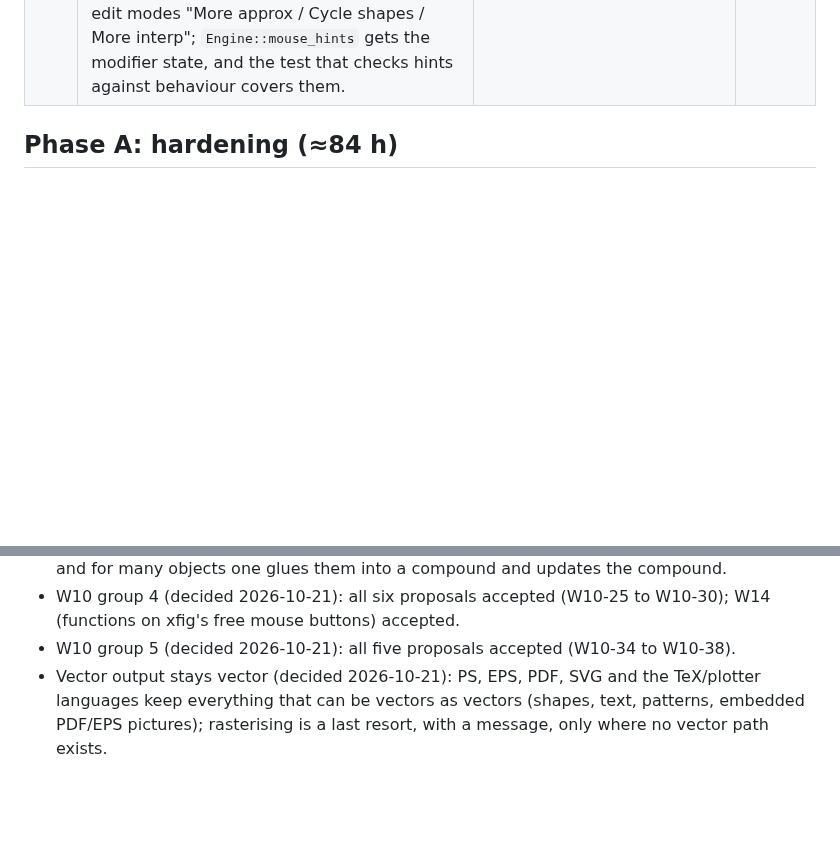
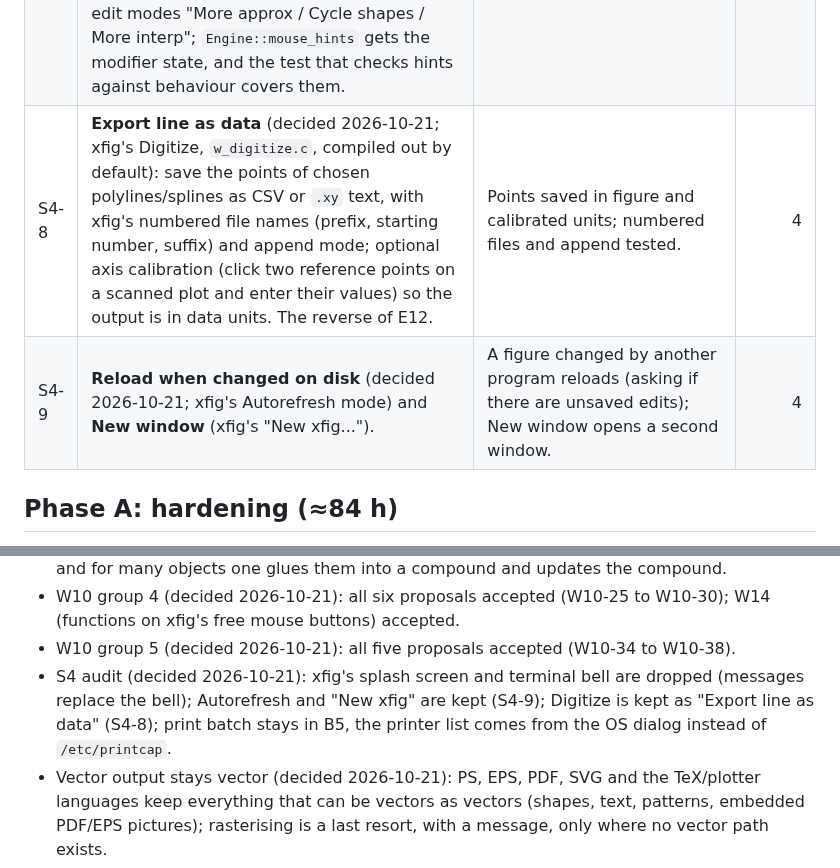
Before and after one commit to FabianHassler/rustfig, a Markdown page: docs/plan.md, 2 parts joined by grey strips. GitHub-like rendering; blank space fills up the shorter version.

Commit message:
S4: decisions on the audit's proposals (keep autorefresh, new window, digitize as data export; drop splash and bell)
Co-Authored-By: Claude Opus 5.5 <noreply@anthropic.com>

```diff
--- a/docs/plan.md
+++ b/docs/plan.md
@@ -40,6 +40,8 @@ tasks that touch each area.
 | S4-5 | **Convert box ↔ arc-box** (S4; `e_convert.c` `box_2_box`, `init_convert_line_spline`): in Convert mode the left button on a box makes it a rounded box (radius from the indicator) and on a rounded box a plain box; line ↔ spline conversions remember approximated or interpolated for the way back. | Tests for both conversions and undo. | 1 |
 | S4-6 | **Shape factor on the canvas** (S4; `change_sfactor`, `w_canvas.c`): in the editing modes Ctrl+Shift+click on a spline point changes its shape factor (left: more approximating, middle: cycle the shapes, right: more interpolating) and turns the spline into an X-spline; end points of open splines are refused with xfig's messages. | Tests per button; hints (S4-7). | 3 |
 | S4-7 | **Shift and Ctrl variants in the mouse-function indicator** (S4; `draw_shift_mousefun_canvas`, `canvas_selected`): while Shift is held the indicator shows the Shift meanings of the mode (delete point, dimension line, ...), with Ctrl "Zoom area / Pan to origin / Unzoom", with Ctrl+Shift in edit modes "More approx / Cycle shapes / More interp"; `Engine::mouse_hints` gets the modifier state, and the test that checks hints against behaviour covers them. | Screenshots; `mouse_hints_match_behaviour` extended. | 3 |
+| S4-8 | **Export line as data** (decided 2026-10-21; xfig's Digitize, `w_digitize.c`, compiled out by default): save the points of chosen polylines/splines as CSV or `.xy` text, with xfig's numbered file names (prefix, starting number, suffix) and append mode; optional axis calibration (click two reference points on a scanned plot and enter their values) so the output is in data units. The reverse of E12. | Points saved in figure and calibrated units; numbered files and append tested. | 4 |
+| S4-9 | **Reload when changed on disk** (decided 2026-10-21; xfig's Autorefresh mode) and **New window** (xfig's "New xfig..."). | A figure changed by another program reloads (asking if there are unsaved edits); New window opens a second window. | 4 |
 
 ## Phase A: hardening (≈84 h)
 
@@ -295,6 +297,7 @@ User decision 2026-10-20: RustFig uses fig2dev for everything fig2dev can do.
 - W10 group 3 (decided 2026-10-21): proposals 1, 3, 5, 6 accepted (W10-18 to W10-21); 4 postponed (W10-22); 2 (edit several objects at once) dropped: xfig's Update mode does it, and for many objects one glues them into a compound and updates the compound.
 - W10 group 4 (decided 2026-10-21): all six proposals accepted (W10-25 to W10-30); W14 (functions on xfig's free mouse buttons) accepted.
 - W10 group 5 (decided 2026-10-21): all five proposals accepted (W10-34 to W10-38).
+- S4 audit (decided 2026-10-21): xfig's splash screen and terminal bell are dropped (messages replace the bell); Autorefresh and "New xfig" are kept (S4-9); Digitize is kept as "Export line as data" (S4-8); print batch stays in B5, the printer list comes from the OS dialog instead of `/etc/printcap`.
 - Vector output stays vector (decided 2026-10-21): PS, EPS, PDF, SVG and the TeX/plotter languages keep everything that can be vectors as vectors (shapes, text, patterns, embedded PDF/EPS pictures); rasterising is a last resort, with a message, only where no vector path exists.
 - PDF and EPS pictures (decided 2026-10-21): PDF pictures stay vectors through Rust crates (krilla's `hayro-write`, `hayro`); EPS pictures use ghostscript only when installed (optional, EPS is a legacy format), else the embedded preview (B15). The hayro family (`hayro`, `hayro-syntax`, `hayro-write`, MIT OR Apache-2.0, about 100 permissive crates, +6 MB, Rust 1.92) is accepted as a dependency of fig2dev (decided 2026-10-21, option 1 of the B15 research: PDF pictures as vectors in PDF and PS/EPS output).
 - Printing (decided 2026-10-14): modernised, PDF to the operating system's print dialog (B5).
```
